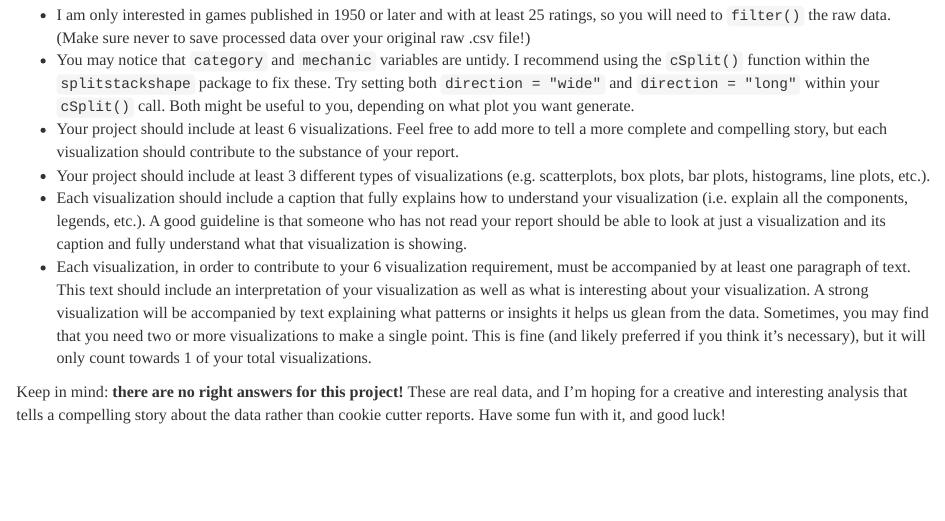
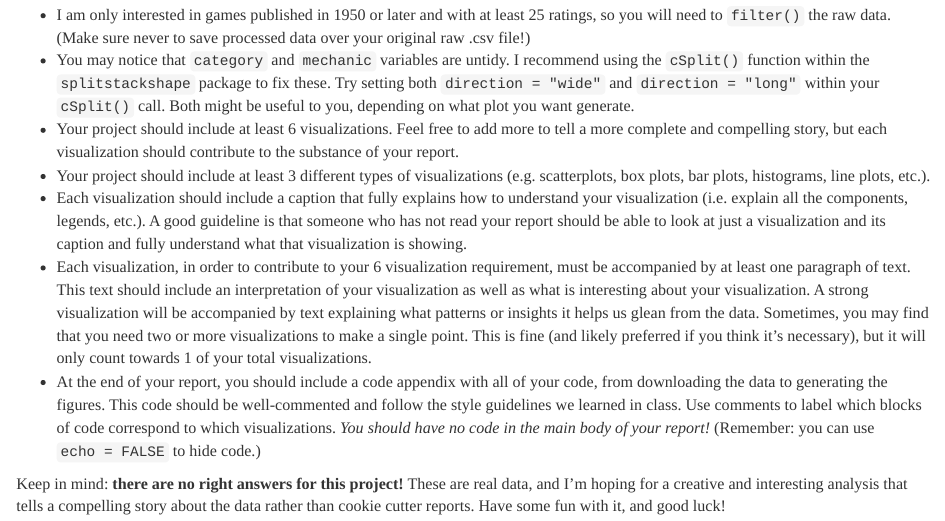
Before and after one commit to bryandmartin/STAT302, an R Markdown document (docs/Projects/project1/project1.Rmd): the page in a window 1100 px wide, from 830 px down. Rendered offline with R 4.5, knitr and Pandoc, with nearby package versions.

Commit message:
Add appendix req

```diff
--- a/docs/Projects/project1/project1.Rmd
+++ b/docs/Projects/project1/project1.Rmd
@@ -61,6 +61,7 @@ If you do so, you must both submit the same .Rmd, .html, and .Rproj files on Can
 * Your project should include at least 3 different types of visualizations (e.g. scatterplots, box plots, bar plots, histograms, line plots, etc.).
 * Each visualization should include a caption that fully explains how to understand your visualization (i.e. explain all the components, legends, etc.). A good guideline is that someone who has not read your report should be able to look at just a visualization and its caption and fully understand what that visualization is showing.
 * Each visualization, in order to contribute to your 6 visualization requirement, must be accompanied by at least one paragraph of text. This text should include an interpretation of your visualization as well as what is interesting about your visualization. A strong visualization will be accompanied by text explaining what patterns or insights it helps us glean from the data. Sometimes, you may find that you need two or more visualizations to make a single point. This is fine (and likely preferred if you think it's necessary), but it will only count towards 1 of your total visualizations.
+* At the end of your report, you should include a code appendix with all of your code, from downloading the data to generating the figures. This code should be well-commented and follow the style guidelines we learned in class. Use comments to label which blocks of code correspond to which visualizations. *You should have no code in the main body of your report!* (Remember: you can use `echo = FALSE` to hide code.)
 
 Keep in mind: **there are no right answers for this project!**
 These are real data, and I'm hoping for a creative and interesting analysis that tells a compelling story about the data rather than cookie cutter reports. Have some fun with it, and good luck!
```
Also changed, not shown: 1 other file.
